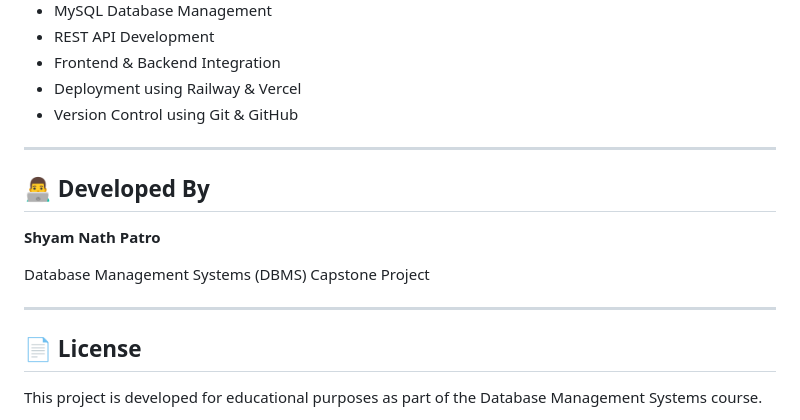
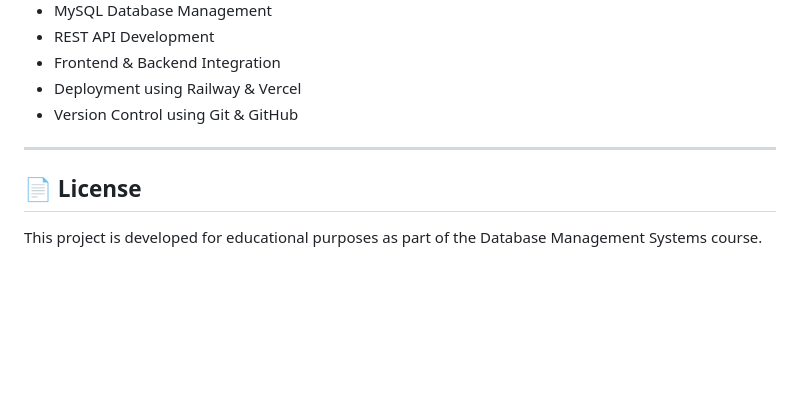
Before and after one commit to shyam-nath-patro/BusReservationSystem, a Markdown page: README.md, the part around the change. GitHub-like rendering; blank space fills up the shorter version.

```diff
--- a/README.md
+++ b/README.md
@@ -245,14 +245,6 @@ GET /conductor-bus
 
 ---
 
-## 👨‍💻 Developed By
-
-**Shyam Nath Patro**
-
-Database Management Systems (DBMS) Capstone Project
-
----
-
 ## 📄 License
 
 This project is developed for educational purposes as part of the Database Management Systems course.
```
